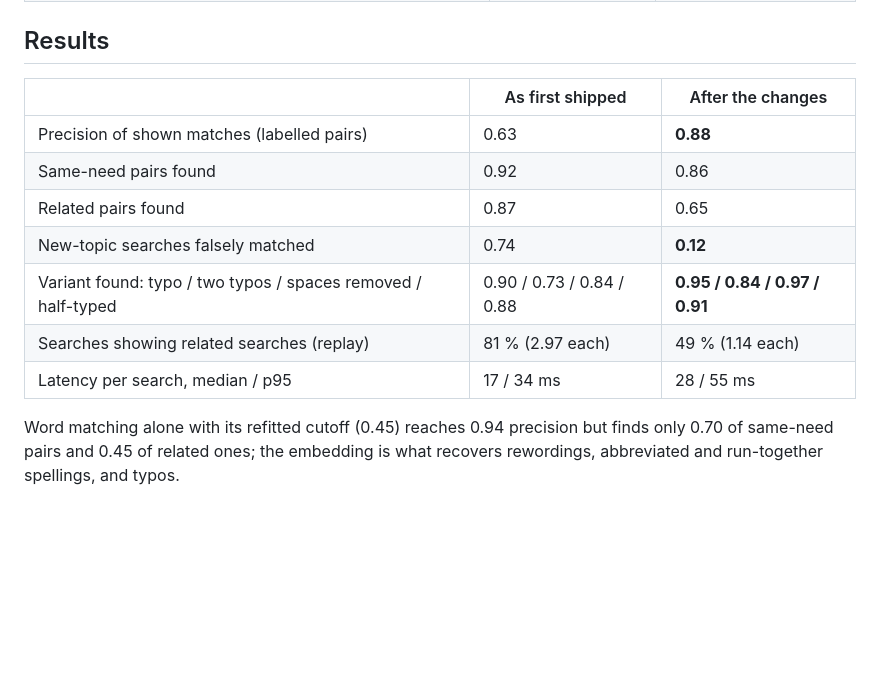
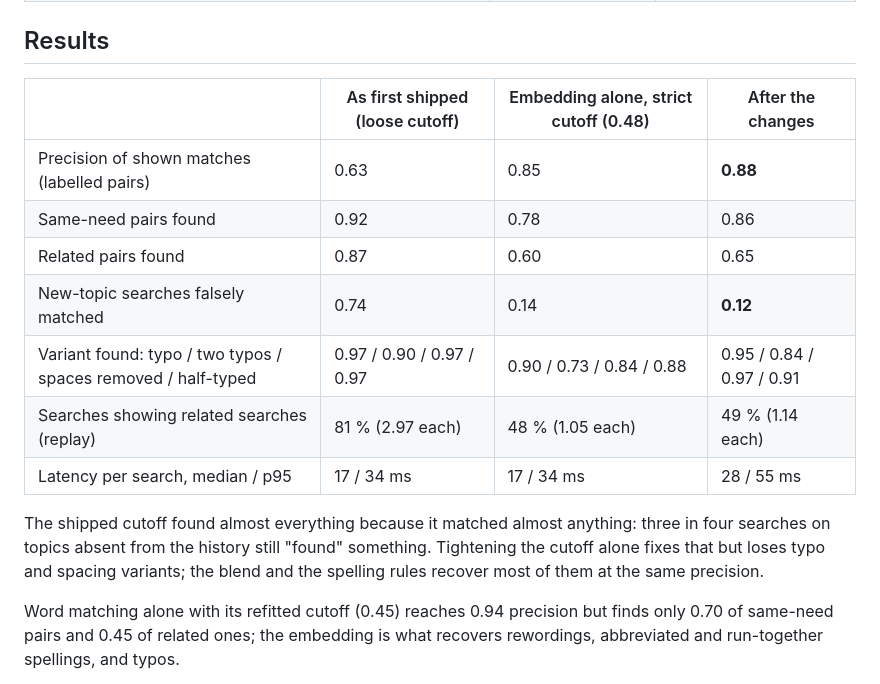
Before and after one commit to Jashith127/Archer-Search, a Markdown page: docs/history-evaluation.md, the part around the change. Drawn GitHub-style; blank space fills up the shorter version.

Commit message:
Correct the shipped-cutoff variant figures in the history evaluation
The first table quoted variant recall at the strict cutoff as the shipped figures. At the shipped
cutoff the embedding found 0.97 / 0.90 / 0.97 / 0.97 of variants (while falsely matching 74% of
new-topic searches); a column for the embedding alone at a strict cutoff now shows the fair comparison.

Co-Authored-By: Claude Opus 5.5 <noreply@anthropic.com>
Claude-Session: https://claude.ai/code/session_01Frep3ct5yiPbMVbbombpP2

```diff
--- a/docs/history-evaluation.md
+++ b/docs/history-evaluation.md
@@ -27,15 +27,20 @@ the script above measures them.
 
 ## Results
 
-| | As first shipped | After the changes |
-|---|---|---|
-| Precision of shown matches (labelled pairs) | 0.63 | **0.88** |
-| Same-need pairs found | 0.92 | 0.86 |
-| Related pairs found | 0.87 | 0.65 |
-| New-topic searches falsely matched | 0.74 | **0.12** |
-| Variant found: typo / two typos / spaces removed / half-typed | 0.90 / 0.73 / 0.84 / 0.88 | **0.95 / 0.84 / 0.97 / 0.91** |
-| Searches showing related searches (replay) | 81 % (2.97 each) | 49 % (1.14 each) |
-| Latency per search, median / p95 | 17 / 34 ms | 28 / 55 ms |
+| | As first shipped (loose cutoff) | Embedding alone, strict cutoff (0.48) | After the changes |
+|---|---|---|---|
+| Precision of shown matches (labelled pairs) | 0.63 | 0.85 | **0.88** |
+| Same-need pairs found | 0.92 | 0.78 | 0.86 |
+| Related pairs found | 0.87 | 0.60 | 0.65 |
+| New-topic searches falsely matched | 0.74 | 0.14 | **0.12** |
+| Variant found: typo / two typos / spaces removed / half-typed | 0.97 / 0.90 / 0.97 / 0.97 | 0.90 / 0.73 / 0.84 / 0.88 | 0.95 / 0.84 / 0.97 / 0.91 |
+| Searches showing related searches (replay) | 81 % (2.97 each) | 48 % (1.05 each) | 49 % (1.14 each) |
+| Latency per search, median / p95 | 17 / 34 ms | 17 / 34 ms | 28 / 55 ms |
+
+The shipped cutoff found almost everything because it matched almost anything: three in four
+searches on topics absent from the history still "found" something. Tightening the cutoff alone
+fixes that but loses typo and spacing variants; the blend and the spelling rules recover most of
+them at the same precision.
 
 Word matching alone with its refitted cutoff (0.45) reaches 0.94 precision but finds only 0.70 of
 same-need pairs and 0.45 of related ones; the embedding is what recovers rewordings, abbreviated
```
